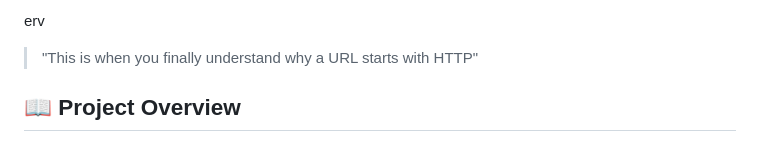
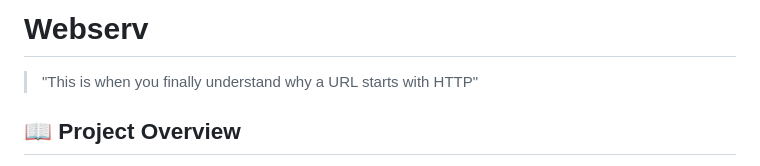
Before and after one commit to amineichou/Webserv, a Markdown page: README.md, the part around the change. GitHub-like rendering.

```diff
--- a/README.md
+++ b/README.md
@@ -1,4 +1,4 @@
-erv
+# Webserv
 
 > "This is when you finally understand why a URL starts with HTTP"
 
```
